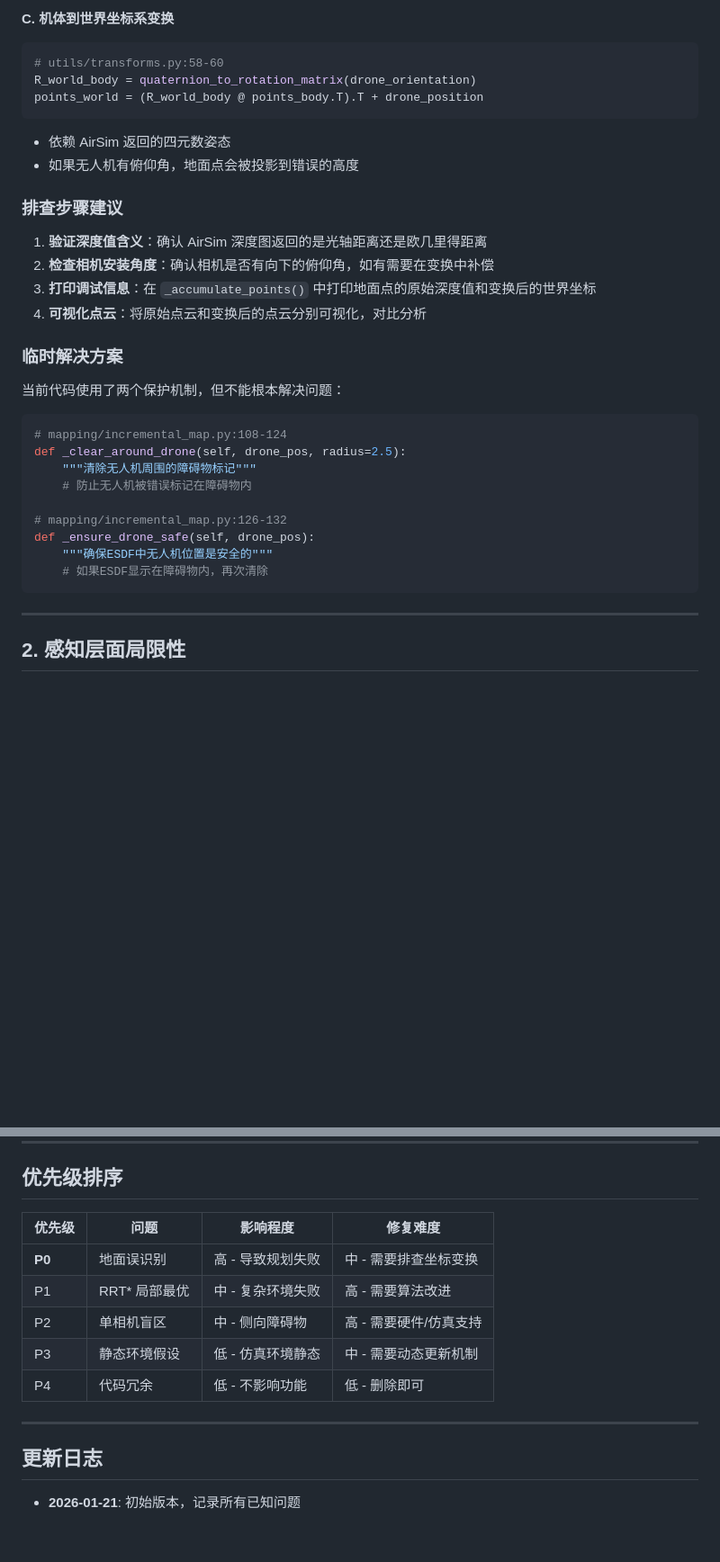
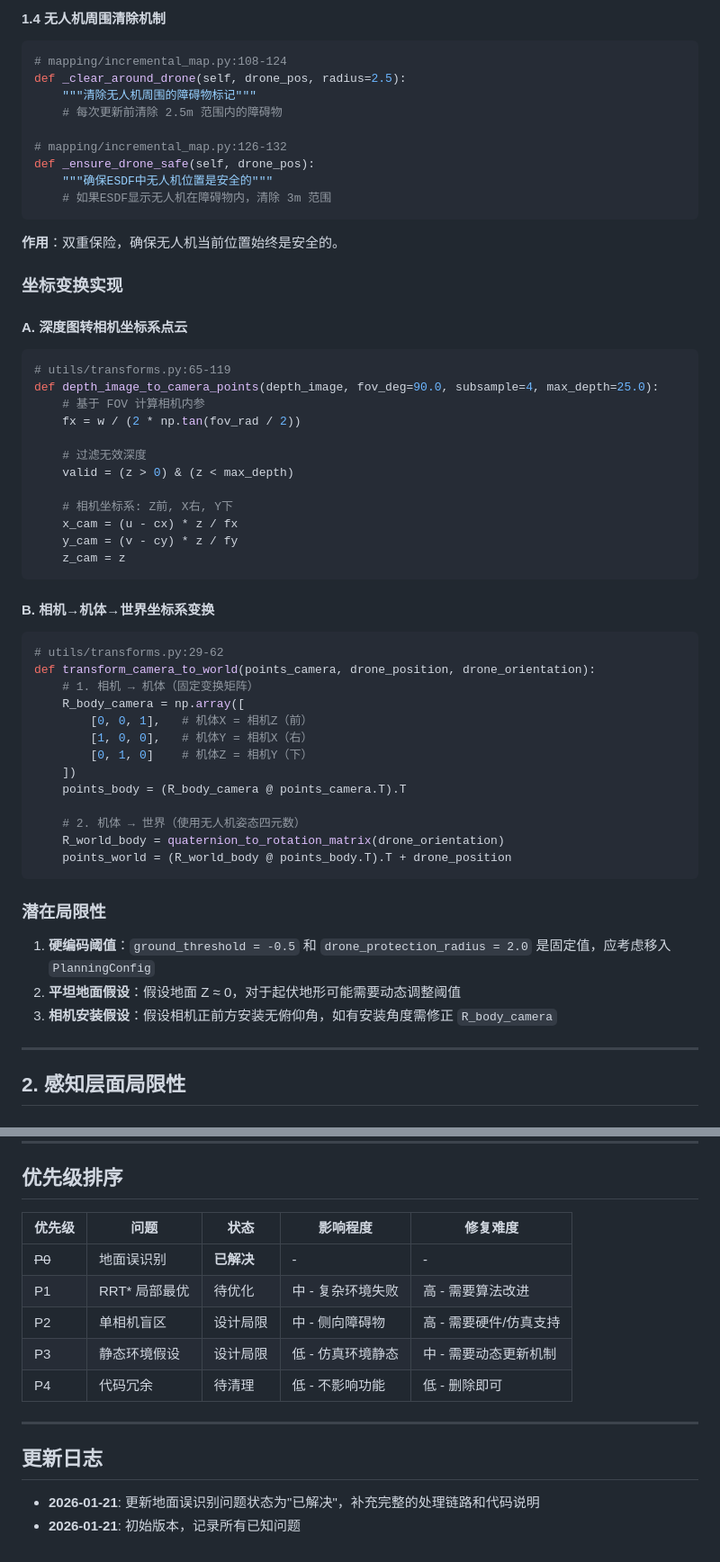
Before and after one commit to wbz0429/PathPlanningwithEnergy, a Markdown page: drone_sim/KNOWN_ISSUES.md, 2 parts joined by grey strips. Shown at 90% size. Rendered like a GitHub page; blank space fills up the shorter version.

````diff
--- a/drone_sim/KNOWN_ISSUES.md
+++ b/drone_sim/KNOWN_ISSUES.md
@@ -71,35 +55,60 @@ R_body_camera = np.array([
 
-**C. 机体到世界坐标系变换**
-```python
-# utils/transforms.py:58-60
-R_world_body = quaternion_to_rotation_matrix(drone_orientation)
-points_world = (R_world_body @ points_body.T).T + drone_position
-```
-- 依赖 AirSim 返回的四元数姿态
-- 如果无人机有俯仰角，地面点会被投影到错误的高度
-
-### 排查步骤建议
-
-1. **验证深度值含义**：确认 AirSim 深度图返回的是光轴距离还是欧几里得距离
-2. **检查相机安装角度**：确认相机是否有向下的俯仰角，如有需要在变换中补偿
-3. **打印调试信息**：在 `_accumulate_points()` 中打印地面点的原始深度值和变换后的世界坐标
-4. **可视化点云**：将原始点云和变换后的点云分别可视化，对比分析
-
-### 临时解决方案
-
-当前代码使用了两个保护机制，但不能根本解决问题：
+#### 1.4 无人机周围清除机制
 
 ```python
 # mapping/incremental_map.py:108-124
 def _clear_around_drone(self, drone_pos, radius=2.5):
     """清除无人机周围的障碍物标记"""
-    # 防止无人机被错误标记在障碍物内
+    # 每次更新前清除 2.5m 范围内的障碍物
 
 # mapping/incremental_map.py:126-132
 def _ensure_drone_safe(self, drone_pos):
     """确保ESDF中无人机位置是安全的"""
-    # 如果ESDF显示在障碍物内，再次清除
+    # 如果ESDF显示无人机在障碍物内，清除 3m 范围
 ```
+
+**作用**：双重保险，确保无人机当前位置始终是安全的。
+
+### 坐标变换实现
+
+#### A. 深度图转相机坐标系点云
+```python
+# utils/transforms.py:65-119
+def depth_image_to_camera_points(depth_image, fov_deg=90.0, subsample=4, max_depth=25.0):
+    # 基于 FOV 计算相机内参
+    fx = w / (2 * np.tan(fov_rad / 2))
+
+    # 过滤无效深度
+    valid = (z > 0) & (z < max_depth)
+
+    # 相机坐标系: Z前, X右, Y下
+    x_cam = (u - cx) * z / fx
+    y_cam = (v - cy) * z / fy
+    z_cam = z
+```
+
+#### B. 相机→机体→世界坐标系变换
+```python
+# utils/transforms.py:29-62
+def transform_camera_to_world(points_camera, drone_position, drone_orientation):
+    # 1. 相机 → 机体（固定变换矩阵）
+    R_body_camera = np.array([
+        [0, 0, 1],   # 机体X = 相机Z（前）
+        [1, 0, 0],   # 机体Y = 相机X（右）
+        [0, 1, 0]    # 机体Z = 相机Y（下）
+    ])
+    points_body = (R_body_camera @ points_camera.T).T
+
+    # 2. 机体 → 世界（使用无人机姿态四元数）
+    R_world_body = quaternion_to_rotation_matrix(drone_orientation)
+    points_world = (R_world_body @ points_body.T).T + drone_position
+```
+
+### 潜在局限性
+
+1. **硬编码阈值**：`ground_threshold = -0.5` 和 `drone_protection_radius = 2.0` 是固定值，应考虑移入 `PlanningConfig`
+2. **平坦地面假设**：假设地面 Z ≈ 0，对于起伏地形可能需要动态调整阈值
+3. **相机安装假设**：假设相机正前方安装无俯仰角，如有安装角度需修正 `R_body_camera`
 
 ---
 
@@ -257,16 +266,17 @@ drone_protection_radius = 2.0  # 应该放入 PlanningConfig
 
 ## 优先级排序
 
-| 优先级 | 问题 | 影响程度 | 修复难度 |
-|--------|------|----------|----------|
-| **P0** | 地面误识别 | 高 - 导致规划失败 | 中 - 需要排查坐标变换 |
-| P1 | RRT* 局部最优 | 中 - 复杂环境失败 | 高 - 需要算法改进 |
-| P2 | 单相机盲区 | 中 - 侧向障碍物 | 高 - 需要硬件/仿真支持 |
-| P3 | 静态环境假设 | 低 - 仿真环境静态 | 中 - 需要动态更新机制 |
-| P4 | 代码冗余 | 低 - 不影响功能 | 低 - 删除即可 |
+| 优先级 | 问题 | 状态 | 影响程度 | 修复难度 |
+|--------|------|------|----------|----------|
+| ~~P0~~ | 地面误识别 | **已解决** | - | - |
+| P1 | RRT* 局部最优 | 待优化 | 中 - 复杂环境失败 | 高 - 需要算法改进 |
+| P2 | 单相机盲区 | 设计局限 | 中 - 侧向障碍物 | 高 - 需要硬件/仿真支持 |
+| P3 | 静态环境假设 | 设计局限 | 低 - 仿真环境静态 | 中 - 需要动态更新机制 |
+| P4 | 代码冗余 | 待清理 | 低 - 不影响功能 | 低 - 删除即可 |
 
 ---
 
 ## 更新日志
 
+- **2026-01-21**: 更新地面误识别问题状态为"已解决"，补充完整的处理链路和代码说明
 - **2026-01-21**: 初始版本，记录所有已知问题
````
Also changed, not shown: other parts of drone_sim/KNOWN_ISSUES.md (+24 -40 lines).
